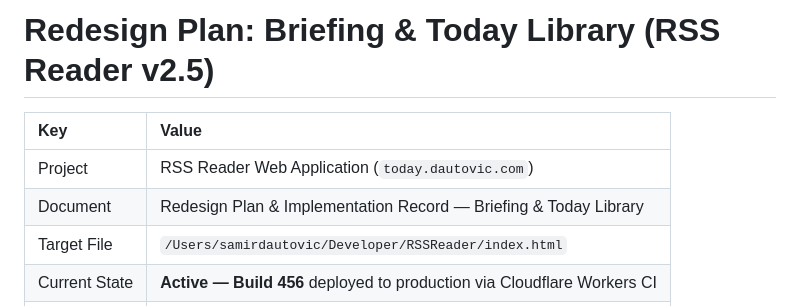
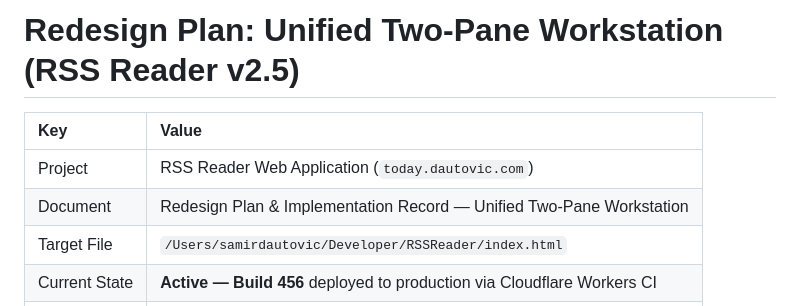
Before and after one commit to SDautovic-GH/RSSReader, a Markdown page: Documentation/Redesign-Plan-Two-Pane.md, the part around the change. GitHub-like rendering.

Commit message:
Auto sync macOS 2026-11-01 13:11:01

```diff
--- a/Documentation/Redisign-Plan-Briefing-TodayLibrary.md
+++ b/Documentation/Redesign-Plan-Two-Pane.md
@@ -1,9 +1,9 @@
-# Redesign Plan: Briefing & Today Library (RSS Reader v2.5)
+# Redesign Plan: Unified Two-Pane Workstation (RSS Reader v2.5)
 
 | Key | Value |
 | :--- | :--- |
 | Project | RSS Reader Web Application (`today.dautovic.com`) |
-| Document | Redesign Plan & Implementation Record — Briefing & Today Library |
+| Document | Redesign Plan & Implementation Record — Unified Two-Pane Workstation |
 | Target File | `/Users/samirdautovic/Developer/RSSReader/index.html` |
 | Current State | **Active — Build 456** deployed to production via Cloudflare Workers CI |
 | Date | 2026-11-01 |
```
Also changed, not shown: Documentation/Today-PRD-v3.0.md (+1 -1 lines).
